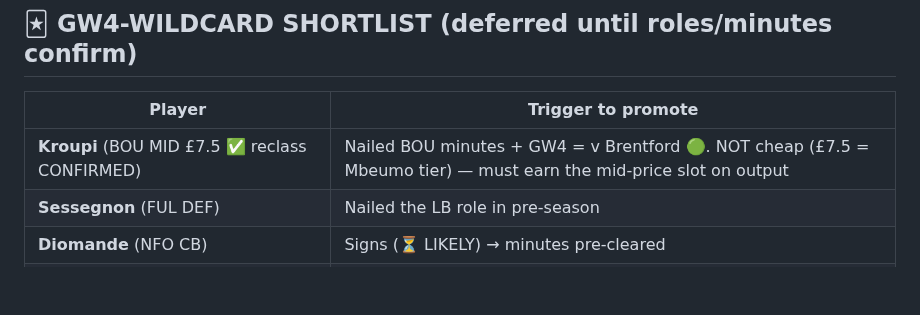
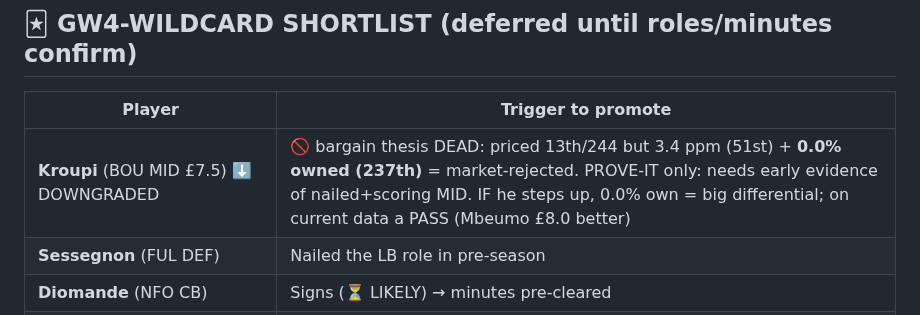
Before and after one commit to rneves2005-dotcom/fpl-dashboard, a Markdown page: gw1_draft.md, the part around the change. GitHub-like rendering; blank space fills up the shorter version.

Commit message:
Kroupi price reveal £7.5: bargain thesis dead (3.4ppm, 0.0% owned = market-rejected). Downgraded on GW4 shortlist to prove-it differential; PASS on current data

```diff
--- a/gw1_draft.md
+++ b/gw1_draft.md
@@ -79,7 +79,7 @@ All prices REAL (FPL 26/27 live Jul 23). Formation 4-3-3 starts all 11 quality p
 ## 🃏 GW4-WILDCARD SHORTLIST (deferred until roles/minutes confirm)
 | Player | Trigger to promote |
 |---|---|
-| **Kroupi** (BOU MID £7.5 ✅ reclass CONFIRMED) | Nailed BOU minutes + GW4 = v Brentford 🟢. NOT cheap (£7.5 = Mbeumo tier) — must earn the mid-price slot on output |
+| **Kroupi** (BOU MID £7.5) ⬇️ DOWNGRADED | 🚫 bargain thesis DEAD: priced 13th/244 but 3.4 ppm (51st) + **0.0% owned (237th)** = market-rejected. PROVE-IT only: needs early evidence of nailed+scoring MID. IF he steps up, 0.0% own = big differential; on current data a PASS (Mbeumo £8.0 better) |
 | **Sessegnon** (FUL DEF) | Nailed the LB role in pre-season |
 | **Diomande** (NFO CB) | Signs (⏳ LIKELY) → minutes pre-cleared |
 | **Chelsea LWB** (position) | Alonso back-3 confirmed + who wins it (Barco/Hato/new signing) — Grimaldo-style upside |
```
